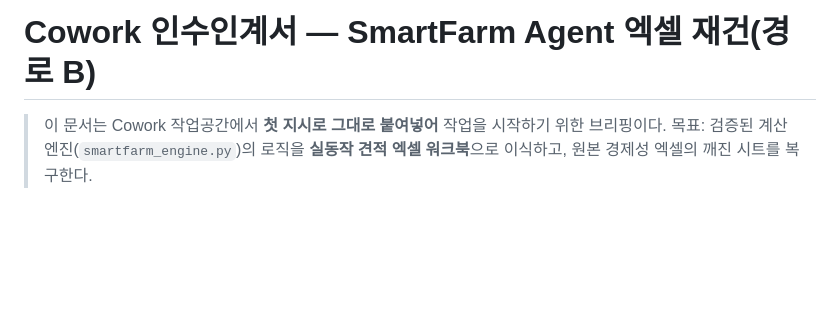
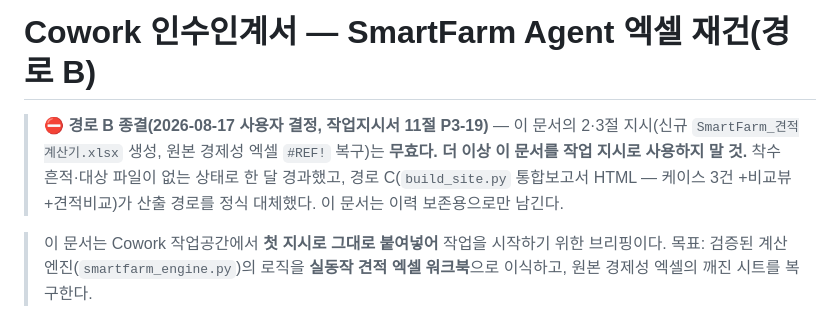
Before and after one commit to smartyoung25/farmingdesign, a Markdown page: 00_인수인계서_먼저읽기.md, the part around the change. GitHub-like rendering; blank space fills up the shorter version.

```diff
--- a/00_인수인계서_먼저읽기.md
+++ b/00_인수인계서_먼저읽기.md
@@ -1,4 +1,10 @@
 # Cowork 인수인계서 — SmartFarm Agent 엑셀 재건(경로 B)
+
+> ⛔ **경로 B 종결(2026-08-17 사용자 결정, 작업지시서 11절 P3-19)** — 이 문서의
+> 2·3절 지시(신규 `SmartFarm_견적계산기.xlsx` 생성, 원본 경제성 엑셀 `#REF!` 복구)는
+> **무효다. 더 이상 이 문서를 작업 지시로 사용하지 말 것.** 착수 흔적·대상 파일이
+> 없는 상태로 한 달 경과했고, 경로 C(`build_site.py` 통합보고서 HTML — 케이스 3건
+> +비교뷰+견적비교)가 산출 경로를 정식 대체했다. 이 문서는 이력 보존용으로만 남긴다.
 
 > 이 문서는 Cowork 작업공간에서 **첫 지시로 그대로 붙여넣어** 작업을 시작하기 위한 브리핑이다.
 > 목표: 검증된 계산 엔진(`smartfarm_engine.py`)의 로직을 **실동작 견적 엑셀 워크북**으로 이식하고,
```
Also changed, not shown: 인수인계_스마트팜에이전트.md (+6 -1 lines), 작업지시서.md (+16 -8 lines).
